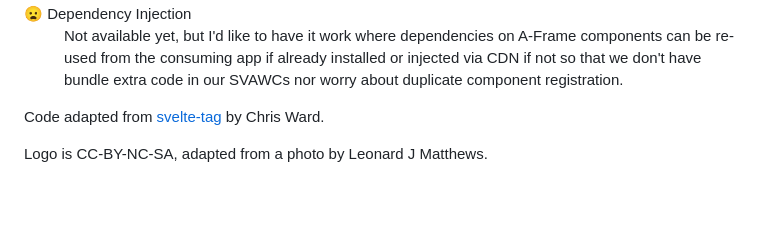
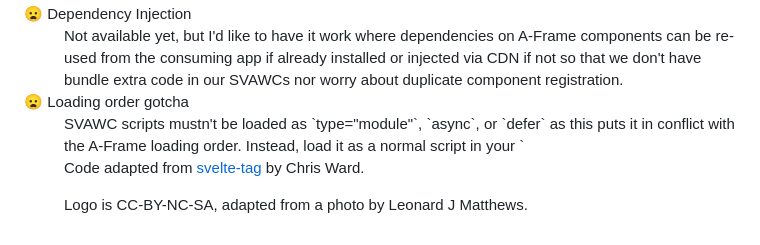
Before and after one commit to immers-space/svawc, a Markdown page: README.md, the part around the change. Drawn GitHub-style; blank space fills up the shorter version.

Commit message:
add note on script load type issue

```diff
--- a/README.md
+++ b/README.md
@@ -156,6 +156,13 @@ This library is fully functional, but some of the features still need some polis
     re-used from the consuming app if already installed or injected via CDN if not so that we don't
     have bundle extra code in our SVAWCs nor worry about duplicate component registration.
   </dd>
+  <dt>😦 Loading order gotcha</dt>
+  <dd>
+    SVAWC scripts mustn't be loaded as `type="module"`, `async`, or `defer` as this puts it in
+    conflict with the A-Frame loading order. Instead, load it as a normal script in your `<head>`
+    and it will work.
+    (<a href="https://github.com/aframevr/aframe/issues/5228">issue status</a>)
+  </dd>
 </dl>
 
 
```
